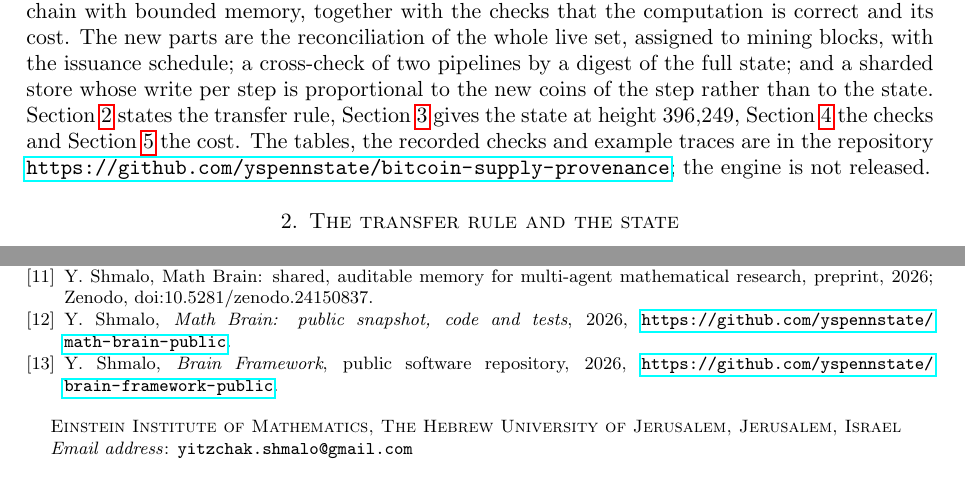
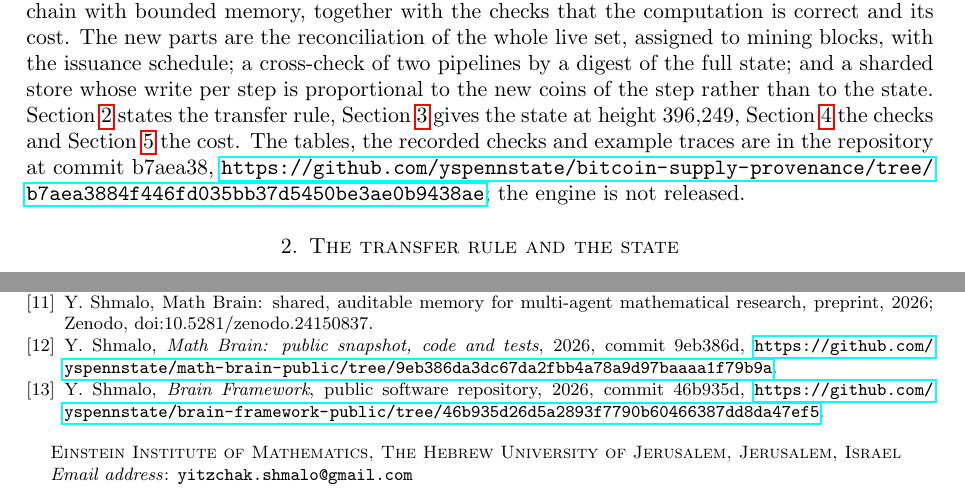
Before and after one commit to yspennstate/bitcoin-supply-provenance, a LaTeX paper (main.tex): two parts of pages 2 and 5 of 5, joined at a grey line, cut so that both start at the same text. Compiled offline with pdfLaTeX.

Commit message:
Pin repository links to commits [skip ci]
Co-Authored-By: Claude Opus 5.5 <noreply@anthropic.com>

```diff
--- a/main.tex
+++ b/main.tex
@@ -28,5 +28,5 @@ Most work on following coins goes forward from a few chosen outputs. BlockSci~\c
 
-This note reports the FIFO assignment of the whole live supply, computed by streaming the chain with bounded memory, together with the checks that the computation is correct and its cost. The new parts are the reconciliation of the whole live set, assigned to mining blocks, with the issuance schedule; a cross-check of two pipelines by a digest of the full state; and a sharded store whose write per step is proportional to the new coins of the step rather than to the state. Section~\ref{sec:rule} states the transfer rule, Section~\ref{sec:res} gives the state at height $396{,}249$, Section~\ref{sec:checks} the checks and Section~\ref{sec:cost} the cost. The tables, the recorded checks and example traces are in the repository \url{https://github.com/yspennstate/bitcoin-supply-provenance}; the engine is not released.
+This note reports the FIFO assignment of the whole live supply, computed by streaming the chain with bounded memory, together with the checks that the computation is correct and its cost. The new parts are the reconciliation of the whole live set, assigned to mining blocks, with the issuance schedule; a cross-check of two pipelines by a digest of the full state; and a sharded store whose write per step is proportional to the new coins of the step rather than to the state. Section~\ref{sec:rule} states the transfer rule, Section~\ref{sec:res} gives the state at height $396{,}249$, Section~\ref{sec:checks} the checks and Section~\ref{sec:cost} the cost. The tables, the recorded checks and example traces are in the repository at commit b7aea38, \url{https://github.com/yspennstate/bitcoin-supply-provenance/tree/b7aea3884f446fd035bb37d5450be3ae0b9438ae}; the engine is not released.
 
 \section{The transfer rule and the state}\label{sec:rule}
 
@@ -131,7 +131,7 @@ AI agents working through Math Brain, Claude models of Anthropic among them, wro
 \bibitem{Ord} C.~Rodarmor, Ordinal theory, \url{https://docs.ordinals.com/overview.html}.
 \bibitem{TMEJ19} T.~Tironsakkul, M.~Maarek, A.~Eross and M.~Just, Probing the mystery of cryptocurrency theft: an investigation into methods for taint analysis, preprint, 2019, arXiv:1906.05754.
 \bibitem{MathBrainPaper} Y.~Shmalo, Math Brain: shared, auditable memory for multi-agent mathematical research, preprint, 2026; Zenodo, doi:10.5281/zenodo.24150837.
-\bibitem{MathBrainRepo} Y.~Shmalo, \emph{Math Brain: public snapshot, code and tests}, 2026, \url{https://github.com/yspennstate/math-brain-public}.
-\bibitem{BrainFramework} Y.~Shmalo, \emph{Brain Framework}, public software repository, 2026, \url{https://github.com/yspennstate/brain-framework-public}.
+\bibitem{MathBrainRepo} Y.~Shmalo, \emph{Math Brain: public snapshot, code and tests}, 2026, commit 9eb386d, \url{https://github.com/yspennstate/math-brain-public/tree/9eb386da3dc67da2fbb4a78a9d97baaaa1f79b9a}.
+\bibitem{BrainFramework} Y.~Shmalo, \emph{Brain Framework}, public software repository, 2026, commit 46b935d, \url{https://github.com/yspennstate/brain-framework-public/tree/46b935d26d5a2893f7790b60466387dd8da47ef5}.
 \end{thebibliography}
 \end{document}
```
Also changed, not shown: main.tex (4 more changed lines).
